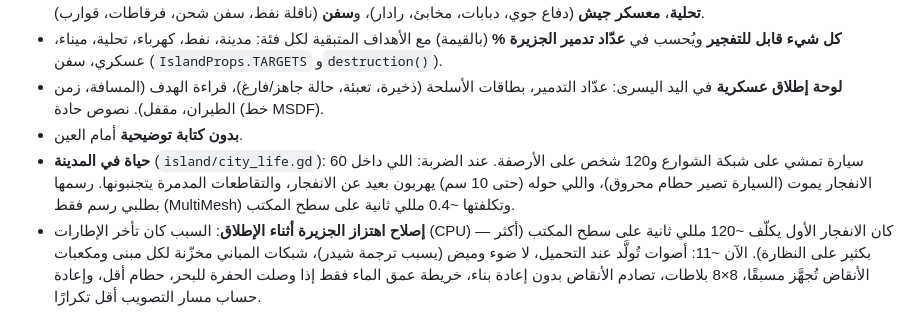
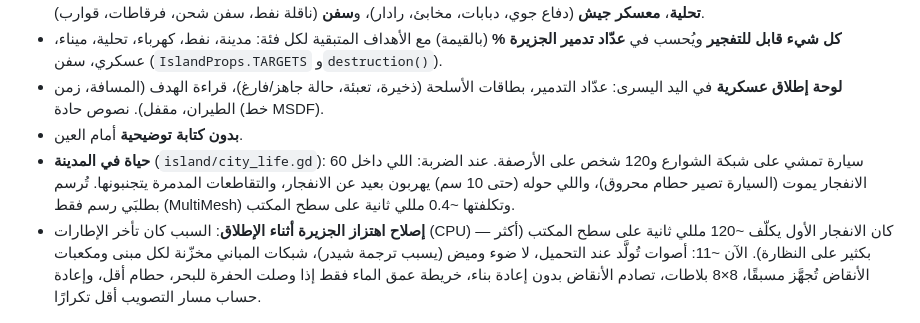
Before and after one commit to 3wasfnjd/AR-Aboden, a Markdown page: table-war/README.md, the part around the change. GitHub-like rendering.

Commit message:
table-war README wording [skip ci]
Co-Authored-By: Claude Opus 5.5 <noreply@anthropic.com>
Claude-Session: https://claude.ai/code/session_01AMDLNLP5gd2QBAWkVFAtcb

```diff
--- a/table-war/README.md
+++ b/table-war/README.md
@@ -13,7 +13,7 @@
 - **كل شيء قابل للتفجير** ويُحسب في **عدّاد تدمير الجزيرة %** (بالقيمة) مع الأهداف المتبقية لكل فئة: مدينة، نفط، كهرباء، تحلية، ميناء، عسكري، سفن (`IslandProps.TARGETS` و`destruction()`).
 - **لوحة إطلاق عسكرية** في اليد اليسرى: عدّاد التدمير، بطاقات الأسلحة (ذخيرة، تعبئة، حالة جاهز/فارغ)، قراءة الهدف (المسافة، زمن الطيران، مقفل). نصوص حادة (خط MSDF).
 - **بدون كتابة توضيحية** أمام العين.
-- **حياة في المدينة** (`island/city_life.gd`): 60 سيارة تمشي على شبكة الشوارع و120 شخص على الأرصفة. عند الضربة: اللي داخل الانفجار يموت (السيارة تصير حطام محروق)، واللي حوله (حتى 10 سم) يهربون بعيد عن الانفجار، والتقاطعات المدمرة يتجنبونها. رسمها بطلبي رسم فقط (MultiMesh) وتكلفتها ~0.4 مللي ثانية على سطح المكتب.
+- **حياة في المدينة** (`island/city_life.gd`): 60 سيارة تمشي على شبكة الشوارع و120 شخص على الأرصفة. عند الضربة: اللي داخل الانفجار يموت (السيارة تصير حطام محروق)، واللي حوله (حتى 10 سم) يهربون بعيد عن الانفجار، والتقاطعات المدمرة يتجنبونها. تُرسم بطلبَي رسم فقط (MultiMesh) وتكلفتها ~0.4 مللي ثانية على سطح المكتب.
 - **إصلاح اهتزاز الجزيرة أثناء الإطلاق**: السبب كان تأخر الإطارات (CPU) — كان الانفجار الأول يكلّف ~120 مللي ثانية على سطح المكتب (أكثر بكثير على النظارة). الآن ~11: أصوات تُولَّد عند التحميل، لا ضوء وميض (يسبب ترجمة شيدر)، شبكات المباني مخزّنة لكل مبنى ومكعبات الأنقاض تُجهَّز مسبقًا، 8×8 بلاطات، تصادم الأنقاض بدون إعادة بناء، خريطة عمق الماء فقط إذا وصلت الحفرة للبحر، حطام أقل، وإعادة حساب مسار التصويب أقل تكرارًا.
 
 ## ما الذي يعرضه
```
